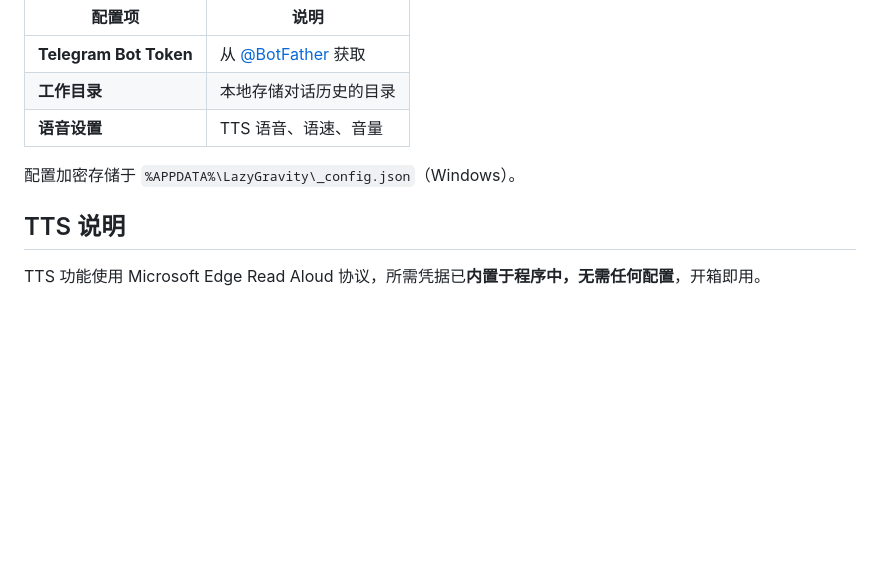
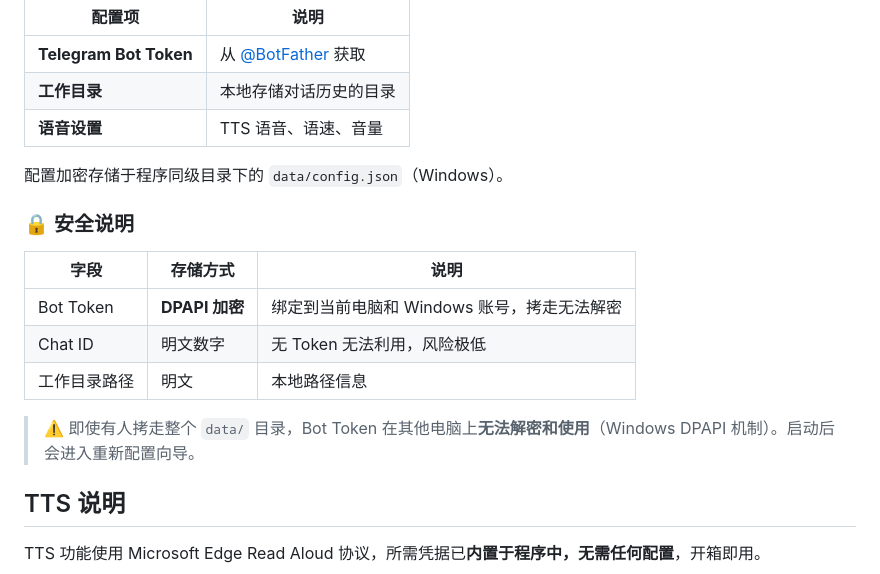
Before and after one commit to wangjianjq/lazy-gravity-go, a Markdown page: README.md, the part around the change. Rendered like a GitHub page; blank space fills up the shorter version.

Commit message:
docs: add security note about DPAPI encryption and data portability

```diff
--- a/README.md
+++ b/README.md
@@ -75,7 +75,18 @@ wails build
 | **工作目录** | 本地存储对话历史的目录 |
 | **语音设置** | TTS 语音、语速、音量 |
 
-配置加密存储于 `%APPDATA%\LazyGravity\_config.json`（Windows）。
+配置加密存储于程序同级目录下的 `data/config.json`（Windows）。
+
+### 🔒 安全说明
+
+| 字段 | 存储方式 | 说明 |
+|------|---------|------|
+| Bot Token | **DPAPI 加密** | 绑定到当前电脑和 Windows 账号，拷走无法解密 |
+| Chat ID | 明文数字 | 无 Token 无法利用，风险极低 |
+| 工作目录路径 | 明文 | 本地路径信息 |
+
+> ⚠️ 即使有人拷走整个 `data/` 目录，Bot Token 在其他电脑上**无法解密和使用**（Windows DPAPI 机制）。启动后会进入重新配置向导。
+
 
 ## TTS 说明
 
```
